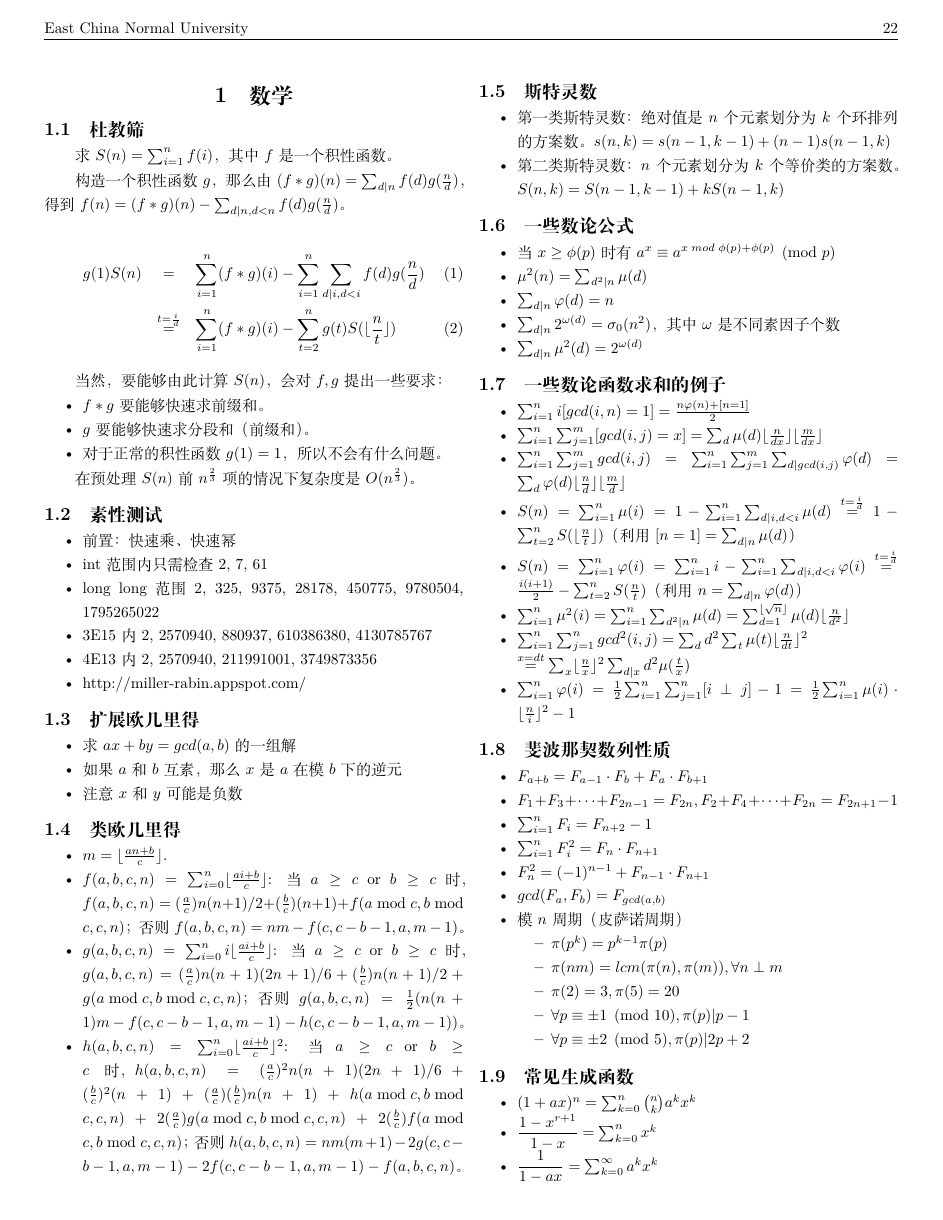
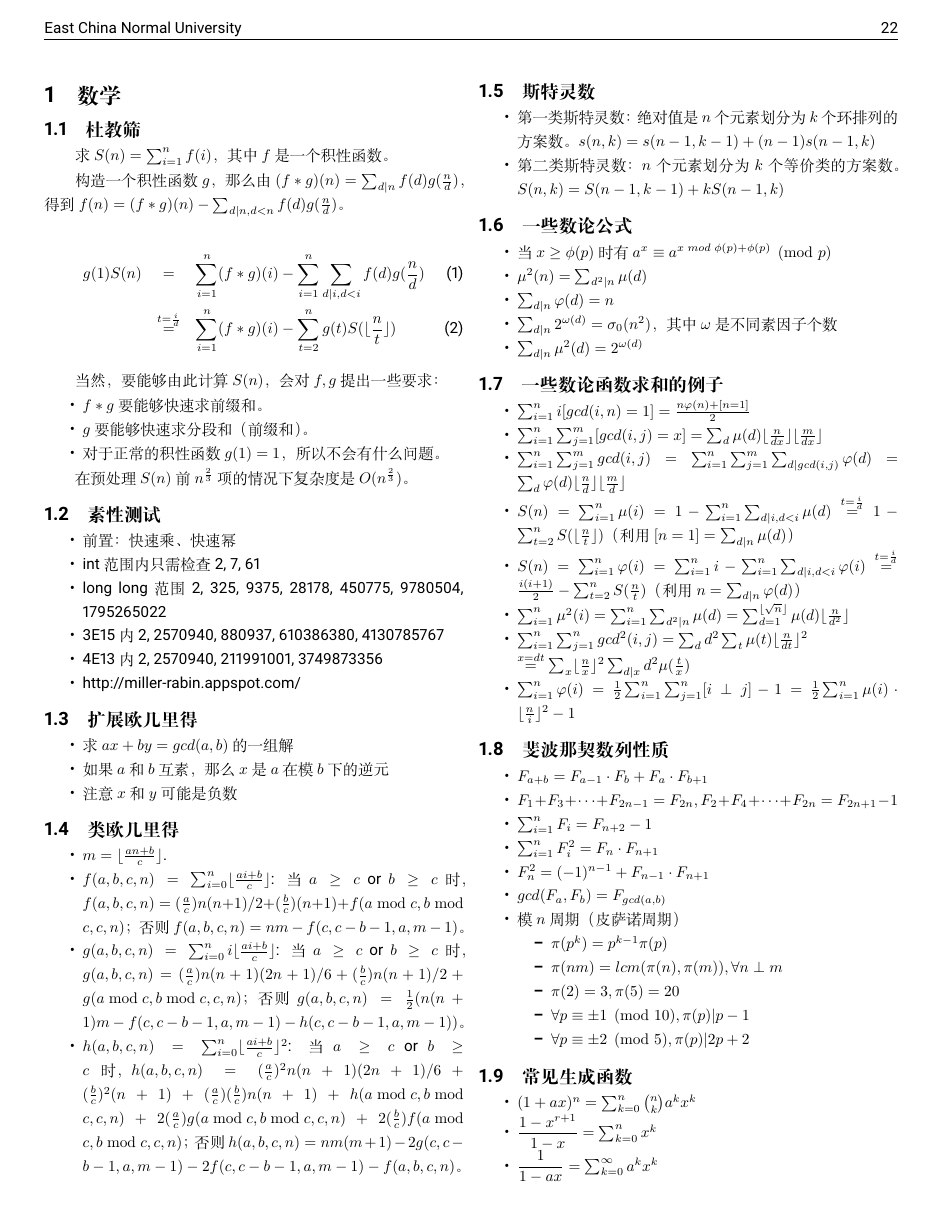
Before and after one commit to xcpcio/template-LaTeX-ECNU-F0RE1GNERS, a LaTeX document (cheatsheat.tex): page 1 of 4. Compiled offline with XeLaTeX.

Commit message:
update main.tex

```diff
--- a/cheatsheat.tex
+++ b/cheatsheat.tex
@@ -1,4 +1,5 @@
-\documentclass[9pt]{ctexart}
+\documentclass[main.tex]{subfiles}
+%\documentclass[9pt]{ctexart}
 \usepackage[utf8]{inputenc}
 \usepackage[left=0.4in,right=0.4in,top=0.7in,bottom=0.4in]{geometry}
 \usepackage{fancyhdr}
```
Also changed, not shown: main.tex (+2 -0 lines).
